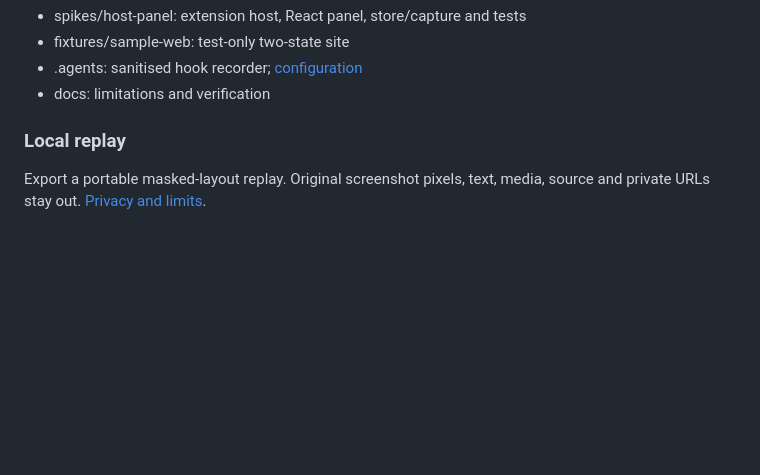
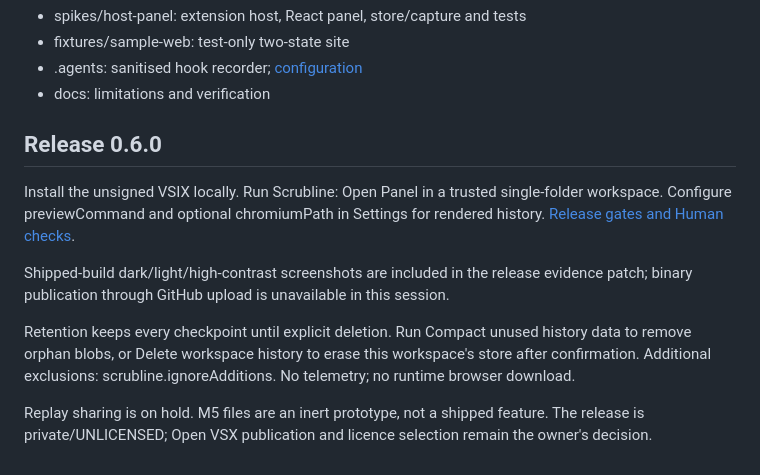
Before and after one commit to xGTAT/Scrubline, a Markdown page: README.md, the part around the change. GitHub-like rendering; blank space fills up the shorter version.

Commit message:
Update README.md [skip ci]

```diff
--- a/README.md
+++ b/README.md
@@ -54,6 +54,12 @@ Windows CI runs these checks. Source and limits: [M1 notes](docs/m1-source-timel
 - .agents: sanitised hook recorder; [configuration](docs/hooks.md)
 - docs: limitations and verification
 
-### Local replay
+## Release 0.6.0
 
-Export a portable masked-layout replay. Original screenshot pixels, text, media, source and private URLs stay out. [Privacy and limits](docs/m5-replay.md).
+Install the unsigned VSIX locally. Run Scrubline: Open Panel in a trusted single-folder workspace. Configure previewCommand and optional chromiumPath in Settings for rendered history. [Release gates and Human checks](docs/m6-release.md).
+
+Shipped-build dark/light/high-contrast screenshots are included in the release evidence patch; binary publication through GitHub upload is unavailable in this session.
+
+Retention keeps every checkpoint until explicit deletion. Run Compact unused history data to remove orphan blobs, or Delete workspace history to erase this workspace's store after confirmation. Additional exclusions: scrubline.ignoreAdditions. No telemetry; no runtime browser download.
+
+Replay sharing is on hold. M5 files are an inert prototype, not a shipped feature. The release is private/UNLICENSED; Open VSX publication and licence selection remain the owner's decision.
```
